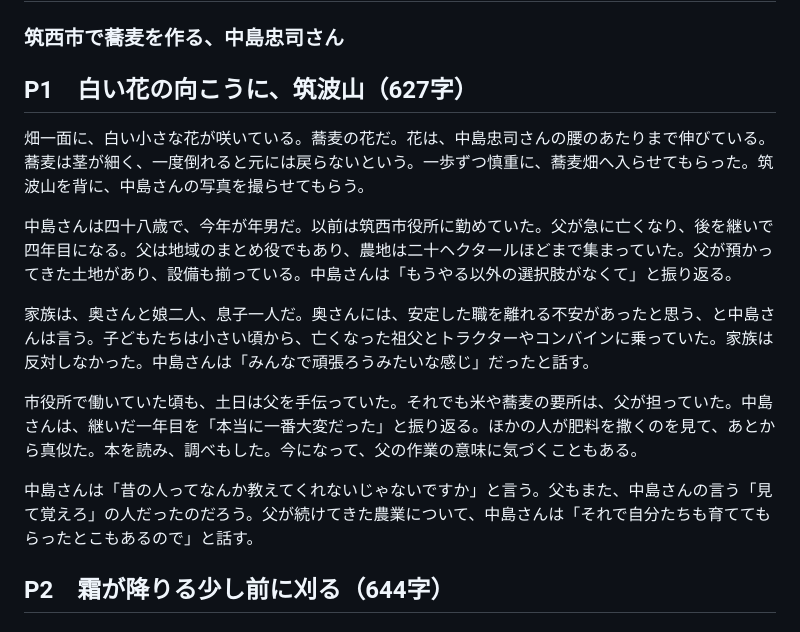
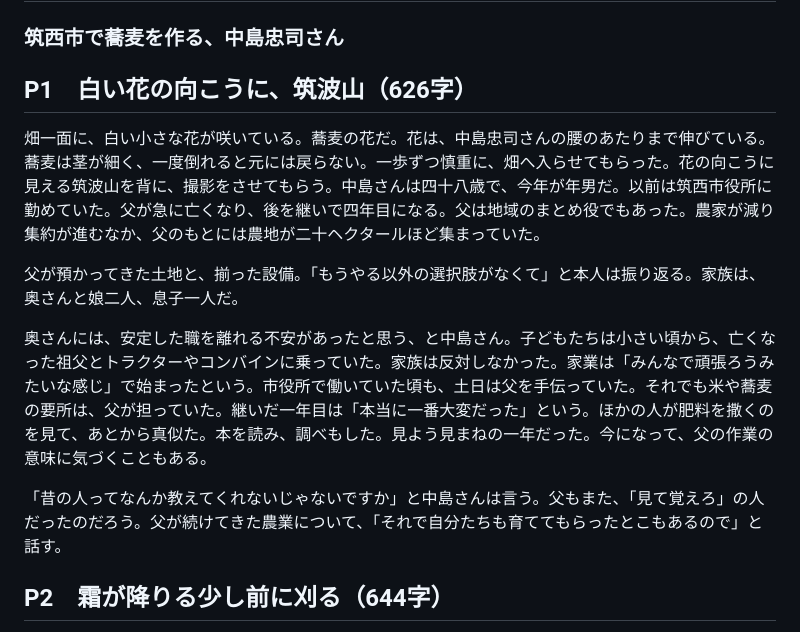
Before and after one commit to insideleaf-eng/claude, a Markdown page: vol06/中島さん_記事本文.md, the part around the change. Drawn GitHub-style.

```diff
--- a/vol06/中島さん_記事本文.md
+++ b/vol06/中島さん_記事本文.md
@@ -1,17 +1,15 @@
 # 香りのために、霜の前に刈る
 ### 筑西市で蕎麦を作る、中島忠司さん
 
-## P1　白い花の向こうに、筑波山（627字）
+## P1　白い花の向こうに、筑波山（626字）
 
-畑一面に、白い小さな花が咲いている。蕎麦の花だ。花は、中島忠司さんの腰のあたりまで伸びている。蕎麦は茎が細く、一度倒れると元には戻らないという。一歩ずつ慎重に、蕎麦畑へ入らせてもらった。筑波山を背に、中島さんの写真を撮らせてもらう。
+畑一面に、白い小さな花が咲いている。蕎麦の花だ。花は、中島忠司さんの腰のあたりまで伸びている。蕎麦は茎が細く、一度倒れると元には戻らない。一歩ずつ慎重に、畑へ入らせてもらった。花の向こうに見える筑波山を背に、撮影をさせてもらう。中島さんは四十八歳で、今年が年男だ。以前は筑西市役所に勤めていた。父が急に亡くなり、後を継いで四年目になる。父は地域のまとめ役でもあった。農家が減り集約が進むなか、父のもとには農地が二十ヘクタールほど集まっていた。
 
-中島さんは四十八歳で、今年が年男だ。以前は筑西市役所に勤めていた。父が急に亡くなり、後を継いで四年目になる。父は地域のまとめ役でもあり、農地は二十ヘクタールほどまで集まっていた。父が預かってきた土地があり、設備も揃っている。中島さんは「もうやる以外の選択肢がなくて」と振り返る。
+父が預かってきた土地と、揃った設備。「もうやる以外の選択肢がなくて」と本人は振り返る。家族は、奥さんと娘二人、息子一人だ。
 
-家族は、奥さんと娘二人、息子一人だ。奥さんには、安定した職を離れる不安があったと思う、と中島さんは言う。子どもたちは小さい頃から、亡くなった祖父とトラクターやコンバインに乗っていた。家族は反対しなかった。中島さんは「みんなで頑張ろうみたいな感じ」だったと話す。
+奥さんには、安定した職を離れる不安があったと思う、と中島さん。子どもたちは小さい頃から、亡くなった祖父とトラクターやコンバインに乗っていた。家族は反対しなかった。家業は「みんなで頑張ろうみたいな感じ」で始まったという。市役所で働いていた頃も、土日は父を手伝っていた。それでも米や蕎麦の要所は、父が担っていた。継いだ一年目は「本当に一番大変だった」という。ほかの人が肥料を撒くのを見て、あとから真似た。本を読み、調べもした。見よう見まねの一年だった。今になって、父の作業の意味に気づくこともある。
 
-市役所で働いていた頃も、土日は父を手伝っていた。それでも米や蕎麦の要所は、父が担っていた。中島さんは、継いだ一年目を「本当に一番大変だった」と振り返る。ほかの人が肥料を撒くのを見て、あとから真似た。本を読み、調べもした。今になって、父の作業の意味に気づくこともある。
-
-中島さんは「昔の人ってなんか教えてくれないじゃないですか」と言う。父もまた、中島さんの言う「見て覚えろ」の人だったのだろう。父が続けてきた農業について、中島さんは「それで自分たちも育ててもらったとこもあるので」と話す。
+「昔の人ってなんか教えてくれないじゃないですか」と中島さんは言う。父もまた、「見て覚えろ」の人だったのだろう。父が続けてきた農業について、「それで自分たちも育ててもらったとこもあるので」と話す。
 
 ## P2　霜が降りる少し前に刈る（644字）
 
```
Also changed, not shown: vol06/中島さん_検収資料.md (+29 -0 lines).
